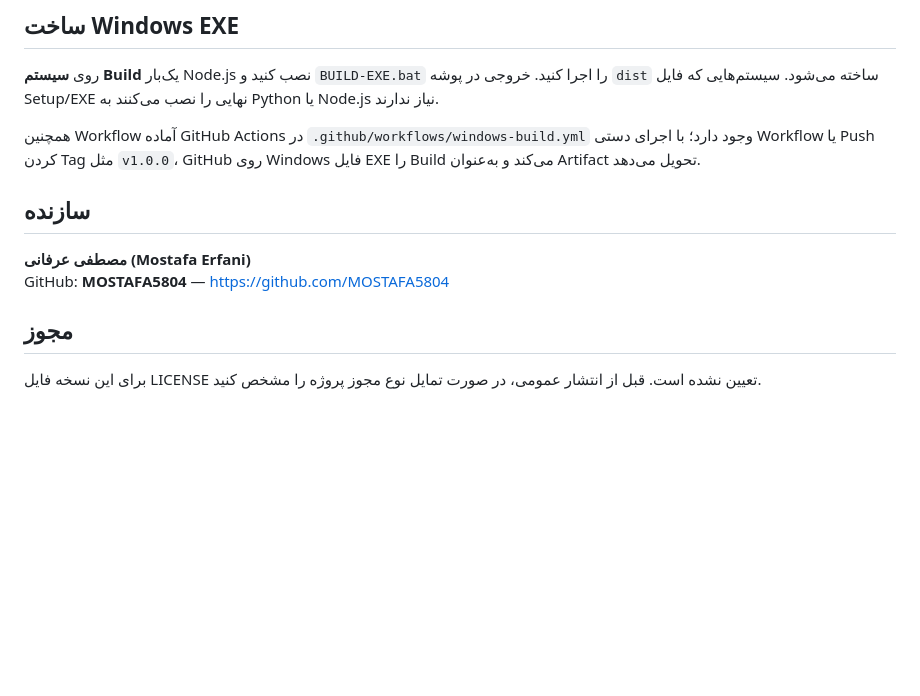
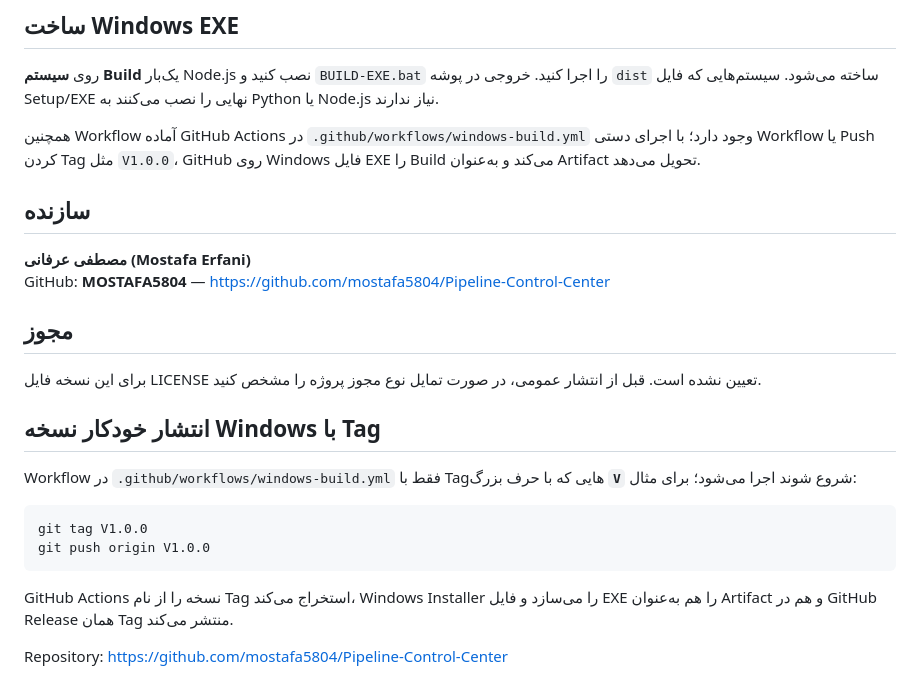
Before and after one commit to mostafa5804/Pipeline-Control-Center, a Markdown page: README.md, the part around the change. GitHub-like rendering; blank space fills up the shorter version.

Commit message:
docs: explain automatic V-tag Windows releases

````diff
--- a/README.md
+++ b/README.md
@@ -29,13 +29,27 @@
 
 روی **سیستم Build** یک‌بار Node.js نصب کنید و `BUILD-EXE.bat` را اجرا کنید. خروجی در پوشه `dist` ساخته می‌شود. سیستم‌هایی که فایل Setup/EXE نهایی را نصب می‌کنند به Python یا Node.js نیاز ندارند.
 
-همچنین Workflow آماده GitHub Actions در `.github/workflows/windows-build.yml` وجود دارد؛ با اجرای دستی Workflow یا Push کردن Tag مثل `v1.0.0`، GitHub روی Windows فایل EXE را Build می‌کند و به‌عنوان Artifact تحویل می‌دهد.
+همچنین Workflow آماده GitHub Actions در `.github/workflows/windows-build.yml` وجود دارد؛ با اجرای دستی Workflow یا Push کردن Tag مثل `V1.0.0`، GitHub روی Windows فایل EXE را Build می‌کند و به‌عنوان Artifact تحویل می‌دهد.
 
 ## سازنده
 
 **مصطفی عرفانی (Mostafa Erfani)**
-GitHub: **MOSTAFA5804** — https://github.com/MOSTAFA5804
+GitHub: **MOSTAFA5804** — https://github.com/mostafa5804/Pipeline-Control-Center
 
 ## مجوز
 
 برای این نسخه فایل LICENSE تعیین نشده است. قبل از انتشار عمومی، در صورت تمایل نوع مجوز پروژه را مشخص کنید.
+
+
+## انتشار خودکار نسخه Windows با Tag
+
+Workflow در `.github/workflows/windows-build.yml` فقط با Tagهایی که با حرف بزرگ **`V`** شروع شوند اجرا می‌شود؛ برای مثال:
+
+```bash
+git tag V1.0.0
+git push origin V1.0.0
+```
+
+GitHub Actions نسخه را از نام Tag استخراج می‌کند، Windows Installer را می‌سازد و فایل EXE را هم به‌عنوان Artifact و هم در GitHub Release همان Tag منتشر می‌کند.
+
+Repository: https://github.com/mostafa5804/Pipeline-Control-Center
````
